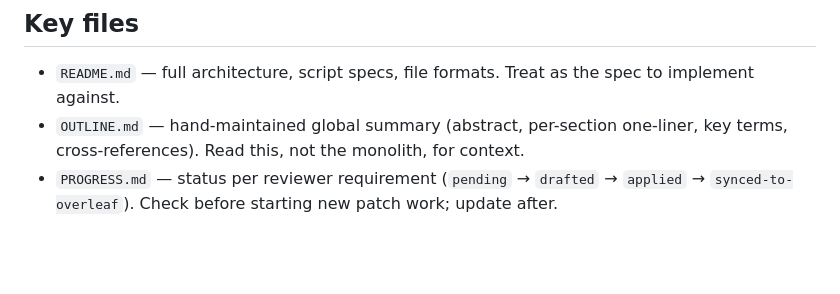
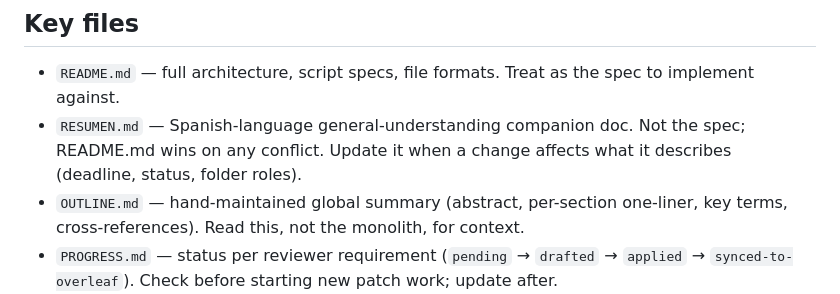
Before and after one commit to Deivs117/paper-revision, a Markdown page: CLAUDE.md, the part around the change. Rendered like a GitHub page; blank space fills up the shorter version.

```diff
--- a/CLAUDE.md
+++ b/CLAUDE.md
@@ -61,6 +61,8 @@ every change it produced has reached `applied` or later.
 ## Key files
 
 - `README.md` — full architecture, script specs, file formats. Treat as the spec to implement against.
+- `RESUMEN.md` — Spanish-language general-understanding companion doc. Not the spec; README.md wins on
+  any conflict. Update it when a change affects what it describes (deadline, status, folder roles).
 - `OUTLINE.md` — hand-maintained global summary (abstract, per-section one-liner, key terms, cross-references).
   Read this, not the monolith, for context.
 - `PROGRESS.md` — status per reviewer requirement (`pending` → `drafted` → `applied` → `synced-to-overleaf`). Check
```
Also changed, not shown: README.md (+3 -0 lines), RESUMEN.md (added, +118 -0 lines).
